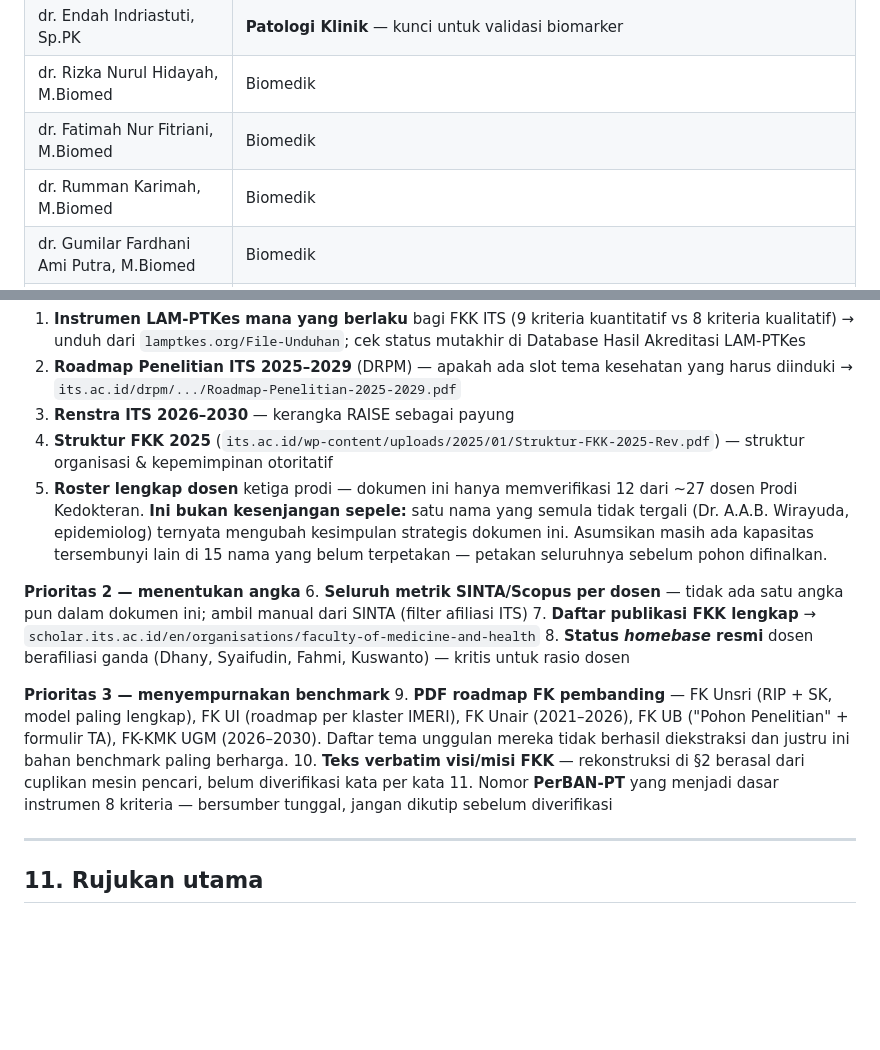
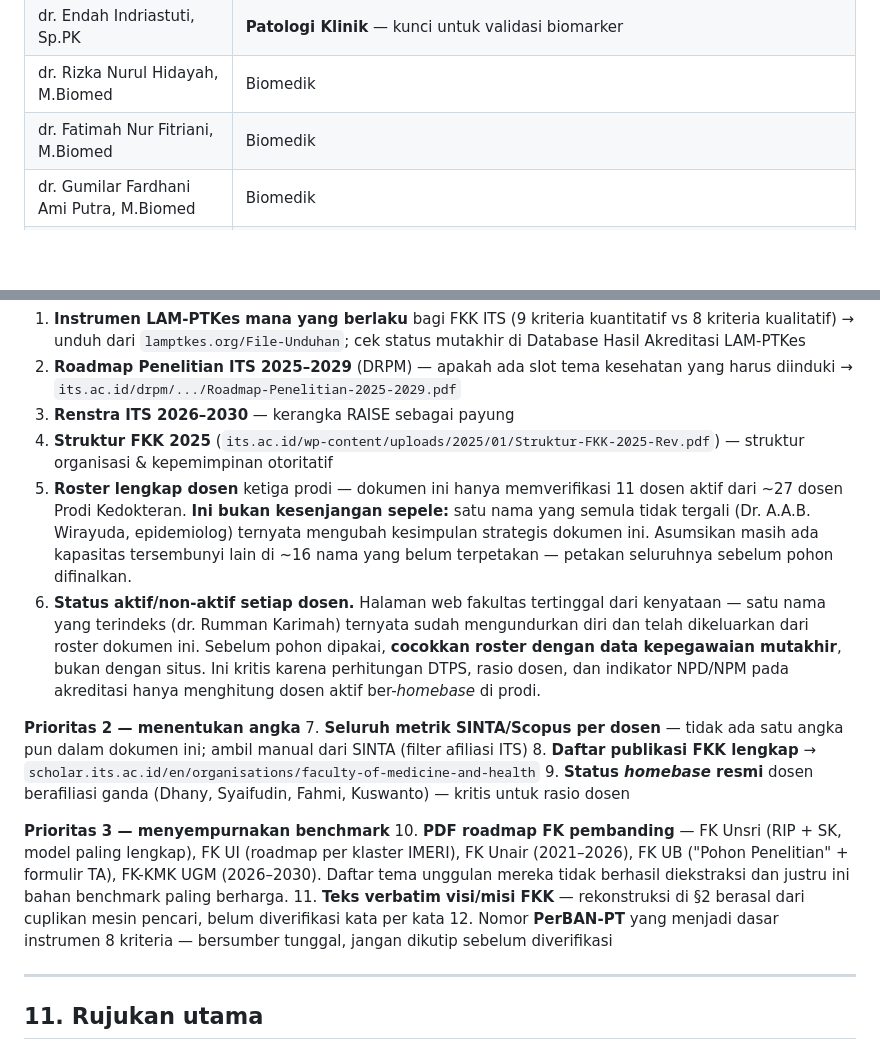
Before and after one commit to anakwirayuda-eng/desa-binaan-dashboard, a Markdown page: output/POHON_PENELITIAN_FKK_ITS.md, 2 parts joined by grey strips. Drawn GitHub-style; blank space fills up the shorter version.

Commit message:
Remove resigned lecturer and add staff-status verification step
- Drop dr. Rumman Karimah from the verified roster (resigned; faculty
  web page is stale)
- Add a verification item covering active/inactive status for every
  named lecturer, since DTPS counts, lecturer ratios and the NPD/NPM
  indicators only credit active staff with a homebase in the prodi
- Renumber the verification checklist accordingly

Co-Authored-By: Claude Opus 5 <noreply@anthropic.com>
Claude-Session: https://claude.ai/code/session_01WJ77143oGhy3ZrYaQqxaop

```diff
--- a/output/POHON_PENELITIAN_FKK_ITS.md
+++ b/output/POHON_PENELITIAN_FKK_ITS.md
@@ -110,7 +110,6 @@ Ini bagian yang paling menentukan bentuk pohon. Pohon yang tidak berakar pada re
 | dr. Endah Indriastuti, Sp.PK | **Patologi Klinik** — kunci untuk validasi biomarker |
 | dr. Rizka Nurul Hidayah, M.Biomed | Biomedik |
 | dr. Fatimah Nur Fitriani, M.Biomed | Biomedik |
-| dr. Rumman Karimah, M.Biomed | Biomedik |
 | dr. Gumilar Fardhani Ami Putra, M.Biomed | Biomedik |
 | dr. Dwinka Syafira Eljatin, M.Ked.Trop | **Kedokteran Tropis** |
 | dr. Abdurrahman, Sp.An-TI, M.Ked.Klin | Anestesiologi & Terapi Intensif |
@@ -442,17 +441,18 @@ Karena `its.ac.id`, SINTA, PDDikti, dan `lamptkes.org` diblokir pada sesi riset
 2. **Roadmap Penelitian ITS 2025–2029** (DRPM) — apakah ada slot tema kesehatan yang harus diinduki → `its.ac.id/drpm/.../Roadmap-Penelitian-2025-2029.pdf`
 3. **Renstra ITS 2026–2030** — kerangka RAISE sebagai payung
 4. **Struktur FKK 2025** (`its.ac.id/wp-content/uploads/2025/01/Struktur-FKK-2025-Rev.pdf`) — struktur organisasi & kepemimpinan otoritatif
-5. **Roster lengkap dosen** ketiga prodi — dokumen ini hanya memverifikasi 12 dari ~27 dosen Prodi Kedokteran. **Ini bukan kesenjangan sepele:** satu nama yang semula tidak tergali (Dr. A.A.B. Wirayuda, epidemiolog) ternyata mengubah kesimpulan strategis dokumen ini. Asumsikan masih ada kapasitas tersembunyi lain di 15 nama yang belum terpetakan — petakan seluruhnya sebelum pohon difinalkan.
+5. **Roster lengkap dosen** ketiga prodi — dokumen ini hanya memverifikasi 11 dosen aktif dari ~27 dosen Prodi Kedokteran. **Ini bukan kesenjangan sepele:** satu nama yang semula tidak tergali (Dr. A.A.B. Wirayuda, epidemiolog) ternyata mengubah kesimpulan strategis dokumen ini. Asumsikan masih ada kapasitas tersembunyi lain di ~16 nama yang belum terpetakan — petakan seluruhnya sebelum pohon difinalkan.
+6. **Status aktif/non-aktif setiap dosen.** Halaman web fakultas tertinggal dari kenyataan — satu nama yang terindeks (dr. Rumman Karimah) ternyata sudah mengundurkan diri dan telah dikeluarkan dari roster dokumen ini. Sebelum pohon dipakai, **cocokkan roster dengan data kepegawaian mutakhir**, bukan dengan situs. Ini kritis karena perhitungan DTPS, rasio dosen, dan indikator NPD/NPM pada akreditasi hanya menghitung dosen aktif ber-*homebase* di prodi.
 
 **Prioritas 2 — menentukan angka**
-6. **Seluruh metrik SINTA/Scopus per dosen** — tidak ada satu angka pun dalam dokumen ini; ambil manual dari SINTA (filter afiliasi ITS)
-7. **Daftar publikasi FKK lengkap** → `scholar.its.ac.id/en/organisations/faculty-of-medicine-and-health`
-8. **Status *homebase* resmi** dosen berafiliasi ganda (Dhany, Syaifudin, Fahmi, Kuswanto) — kritis untuk rasio dosen
+7. **Seluruh metrik SINTA/Scopus per dosen** — tidak ada satu angka pun dalam dokumen ini; ambil manual dari SINTA (filter afiliasi ITS)
+8. **Daftar publikasi FKK lengkap** → `scholar.its.ac.id/en/organisations/faculty-of-medicine-and-health`
+9. **Status *homebase* resmi** dosen berafiliasi ganda (Dhany, Syaifudin, Fahmi, Kuswanto) — kritis untuk rasio dosen
 
 **Prioritas 3 — menyempurnakan benchmark**
-9. **PDF roadmap FK pembanding** — FK Unsri (RIP + SK, model paling lengkap), FK UI (roadmap per klaster IMERI), FK Unair (2021–2026), FK UB ("Pohon Penelitian" + formulir TA), FK-KMK UGM (2026–2030). Daftar tema unggulan mereka tidak berhasil diekstraksi dan justru ini bahan benchmark paling berharga.
-10. **Teks verbatim visi/misi FKK** — rekonstruksi di §2 berasal dari cuplikan mesin pencari, belum diverifikasi kata per kata
-11. Nomor **PerBAN-PT** yang menjadi dasar instrumen 8 kriteria — bersumber tunggal, jangan dikutip sebelum diverifikasi
+10. **PDF roadmap FK pembanding** — FK Unsri (RIP + SK, model paling lengkap), FK UI (roadmap per klaster IMERI), FK Unair (2021–2026), FK UB ("Pohon Penelitian" + formulir TA), FK-KMK UGM (2026–2030). Daftar tema unggulan mereka tidak berhasil diekstraksi dan justru ini bahan benchmark paling berharga.
+11. **Teks verbatim visi/misi FKK** — rekonstruksi di §2 berasal dari cuplikan mesin pencari, belum diverifikasi kata per kata
+12. Nomor **PerBAN-PT** yang menjadi dasar instrumen 8 kriteria — bersumber tunggal, jangan dikutip sebelum diverifikasi
 
 ---
 
```
